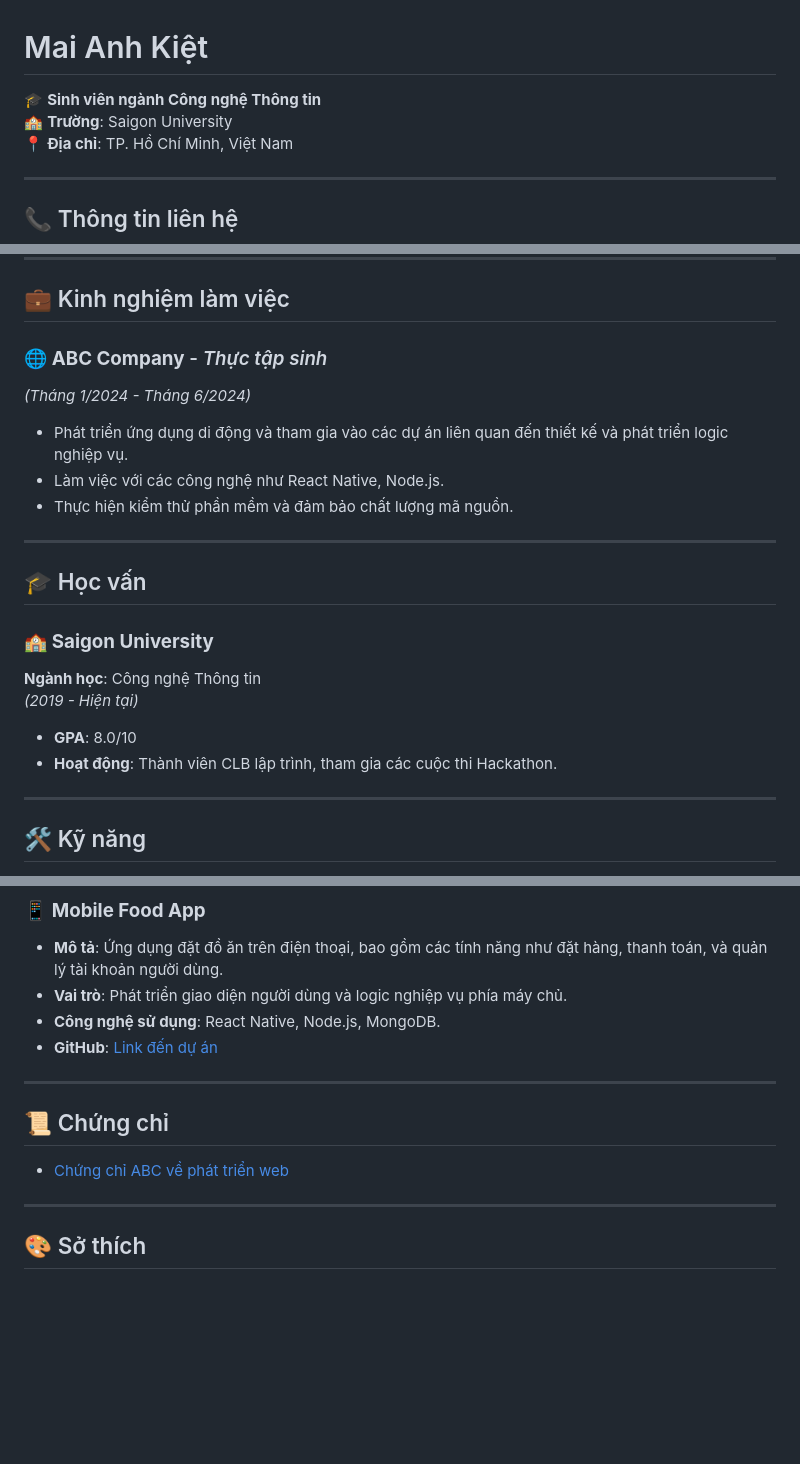
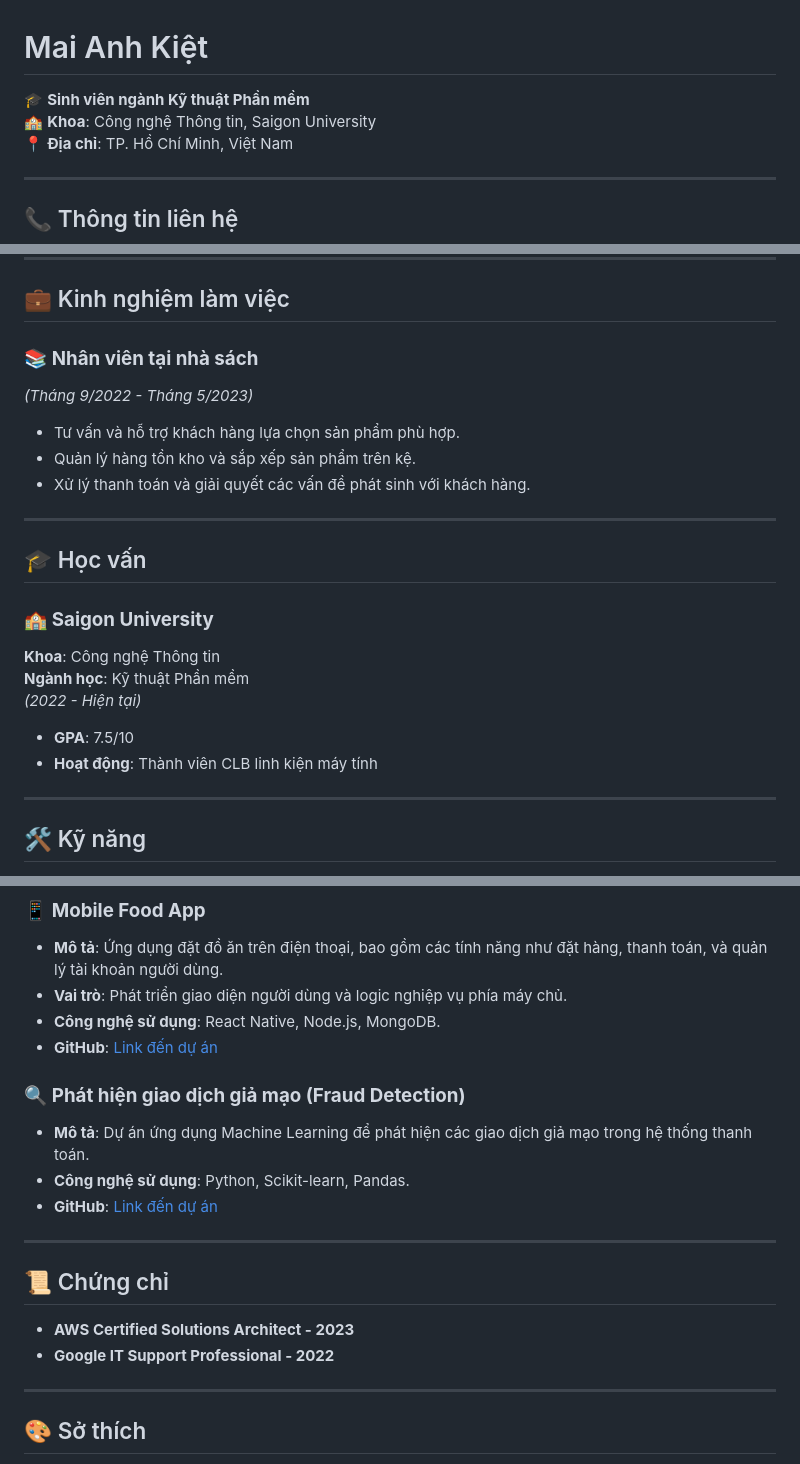
Before and after one commit to AnhKiet20/cv-maianhkiet, a Markdown page: README.md, 3 parts joined by grey strips. Rendered like a GitHub page; blank space fills up the shorter version.

```diff
--- a/README.md
+++ b/README.md
@@ -1,7 +1,7 @@
 # Mai Anh Kiệt
 
-🎓 **Sinh viên ngành Công nghệ Thông tin**
-🏫 **Trường**: Saigon University
+🎓 **Sinh viên ngành Kỹ thuật Phần mềm**
+🏫 **Khoa**: Công nghệ Thông tin, Saigon University
 📍 **Địa chỉ**: TP. Hồ Chí Minh, Việt Nam
 
 ---
@@ -20,20 +20,21 @@ Tôi mong muốn trở thành một nhà phát triển phần mềm chuyên nghi
 ---
 
 ## 💼 Kinh nghiệm làm việc
-### 🌐 **ABC Company** - _Thực tập sinh_
-_(Tháng 1/2024 - Tháng 6/2024)_
-- Phát triển ứng dụng di động và tham gia vào các dự án liên quan đến thiết kế và phát triển logic nghiệp vụ.
-- Làm việc với các công nghệ như React Native, Node.js.
-- Thực hiện kiểm thử phần mềm và đảm bảo chất lượng mã nguồn.
+### 📚 **Nhân viên tại nhà sách**
+_(Tháng 9/2022 - Tháng 5/2023)_
+- Tư vấn và hỗ trợ khách hàng lựa chọn sản phẩm phù hợp.
+- Quản lý hàng tồn kho và sắp xếp sản phẩm trên kệ.
+- Xử lý thanh toán và giải quyết các vấn đề phát sinh với khách hàng.
 
 ---
 
 ## 🎓 Học vấn
 ### 🏫 **Saigon University**
-**Ngành học**: Công nghệ Thông tin
-_(2019 - Hiện tại)_
-- **GPA**: 8.0/10
-- **Hoạt động**: Thành viên CLB lập trình, tham gia các cuộc thi Hackathon.
+**Khoa**: Công nghệ Thông tin
+**Ngành học**: Kỹ thuật Phần mềm
+_(2022 - Hiện tại)_
+- **GPA**: 7.5/10
+- **Hoạt động**: Thành viên CLB linh kiện máy tính
 
 ---
 
@@ -62,10 +63,16 @@ _(2019 - Hiện tại)_
 - **Công nghệ sử dụng**: React Native, Node.js, MongoDB.
 - **GitHub**: [Link đến dự án](https://github.com/your-project)
 
+### 🔍 **Phát hiện giao dịch giả mạo (Fraud Detection)**
+- **Mô tả**: Dự án ứng dụng Machine Learning để phát hiện các giao dịch giả mạo trong hệ thống thanh toán.
+- **Công nghệ sử dụng**: Python, Scikit-learn, Pandas.
+- **GitHub**: [Link đến dự án](https://github.com/your-fraud-detection-project)
+
 ---
 
 ## 📜 Chứng chỉ
-- [Chứng chỉ ABC về phát triển web](https://link-certificates)
+- **AWS Certified Solutions Architect - 2023**
+- **Google IT Support Professional - 2022**
 
 ---
 
```
